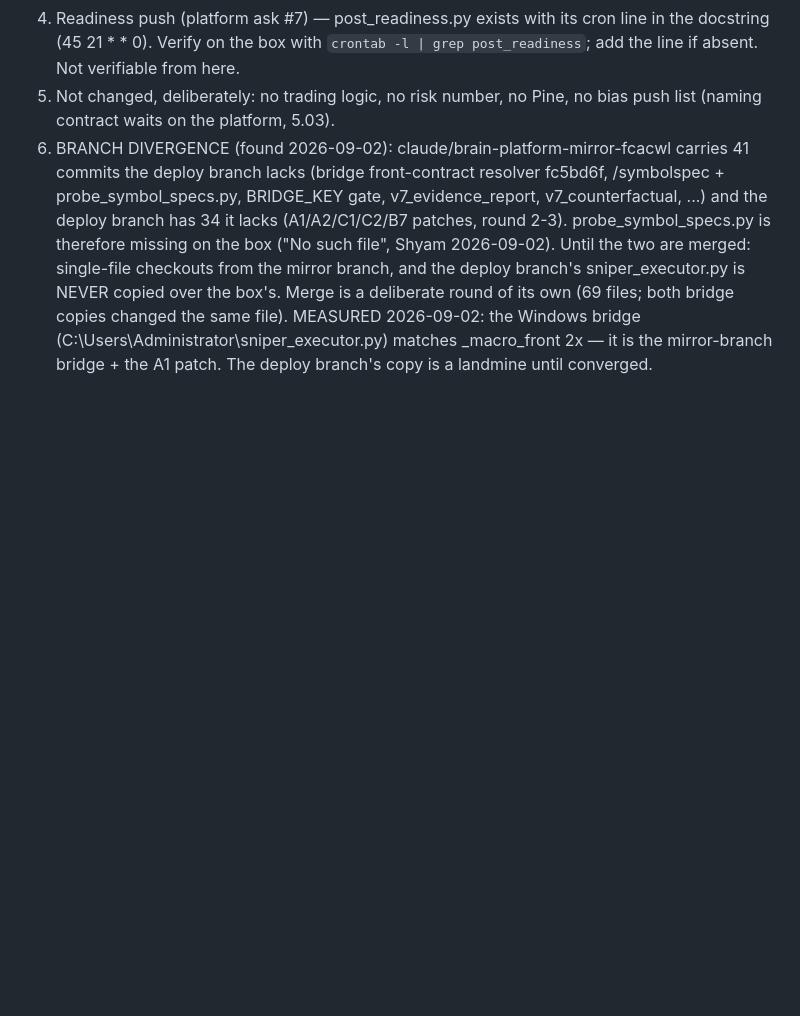
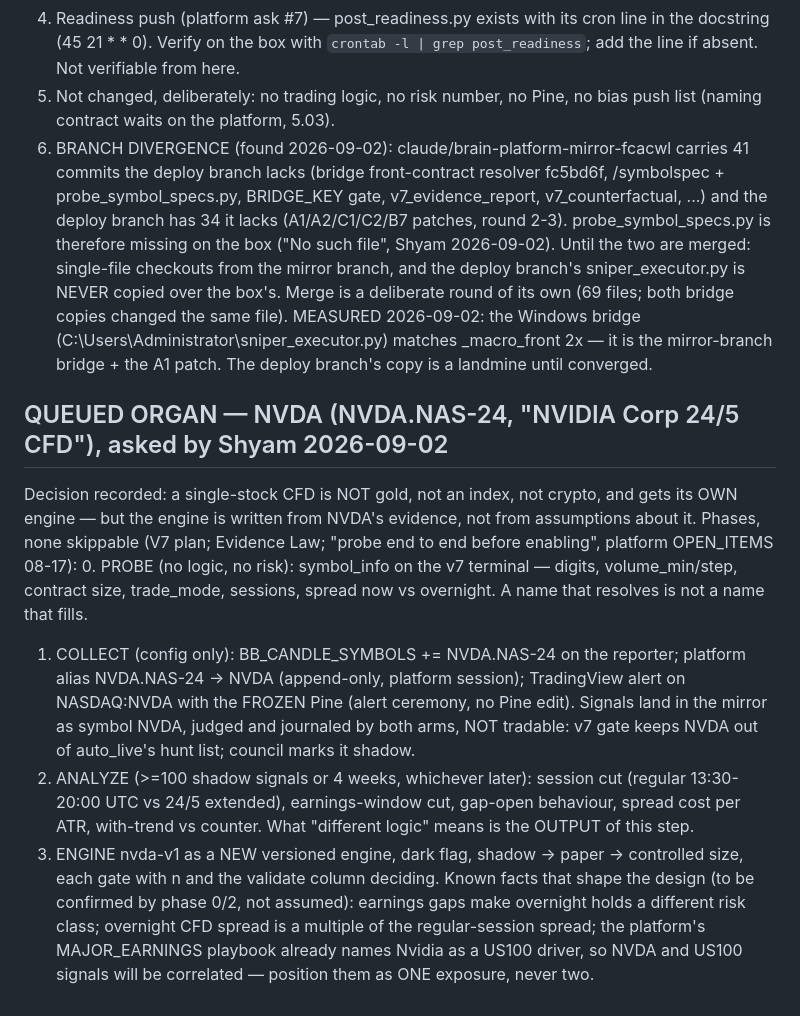
Before and after one commit to sabuj14eu/brother_sniper_v7, a Markdown page: docs/OPEN_ITEMS.md, the part around the change. GitHub-like rendering; blank space fills up the shorter version.

Commit message:
docs: queue the NVDA single-stock organ — probe, collect, analyze, then a new engine; nothing live
Co-Authored-By: Claude Fable 5.1 <noreply@anthropic.com>
Claude-Session: https://claude.ai/code/session_01UdjRJkrYgZdhGCvteTyoDk

```diff
--- a/docs/OPEN_ITEMS.md
+++ b/docs/OPEN_ITEMS.md
@@ -154,3 +154,31 @@ all present on this branch (verified file:line, brain OPEN_ITEMS ROUND 3).
    (C:\Users\Administrator\sniper_executor.py) matches _macro_front 2x —
    it is the mirror-branch bridge + the A1 patch. The deploy branch's copy
    is a landmine until converged.
+
+## QUEUED ORGAN — NVDA (NVDA.NAS-24, "NVIDIA Corp 24/5 CFD"), asked by Shyam 2026-09-02
+
+Decision recorded: a single-stock CFD is NOT gold, not an index, not crypto,
+and gets its OWN engine — but the engine is written from NVDA's evidence,
+not from assumptions about it. Phases, none skippable (V7 plan; Evidence
+Law; "probe end to end before enabling", platform OPEN_ITEMS 08-17):
+0. PROBE (no logic, no risk): symbol_info on the v7 terminal — digits,
+   volume_min/step, contract size, trade_mode, sessions, spread now vs
+   overnight. A name that resolves is not a name that fills.
+1. COLLECT (config only): BB_CANDLE_SYMBOLS += NVDA.NAS-24 on the reporter;
+   platform alias NVDA.NAS-24 -> NVDA (append-only, platform session);
+   TradingView alert on NASDAQ:NVDA with the FROZEN Pine (alert ceremony,
+   no Pine edit). Signals land in the mirror as symbol NVDA, judged and
+   journaled by both arms, NOT tradable: v7 gate keeps NVDA out of
+   auto_live's hunt list; council marks it shadow.
+2. ANALYZE (>=100 shadow signals or 4 weeks, whichever later): session
+   cut (regular 13:30-20:00 UTC vs 24/5 extended), earnings-window cut,
+   gap-open behaviour, spread cost per ATR, with-trend vs counter. What
+   "different logic" means is the OUTPUT of this step.
+3. ENGINE nvda-v1 as a NEW versioned engine, dark flag, shadow -> paper ->
+   controlled size, each gate with n and the validate column deciding.
+Known facts that shape the design (to be confirmed by phase 0/2, not
+assumed): earnings gaps make overnight holds a different risk class;
+overnight CFD spread is a multiple of the regular-session spread; the
+platform's MAJOR_EARNINGS playbook already names Nvidia as a US100
+driver, so NVDA and US100 signals will be correlated — position them as
+ONE exposure, never two.
```
